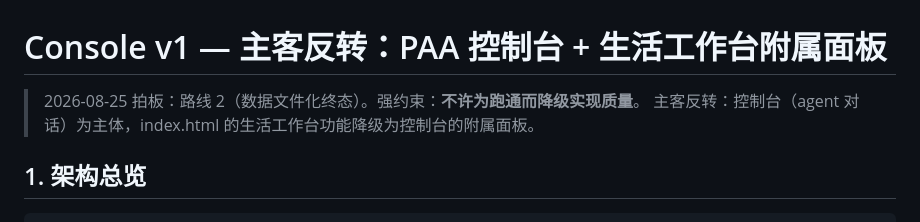
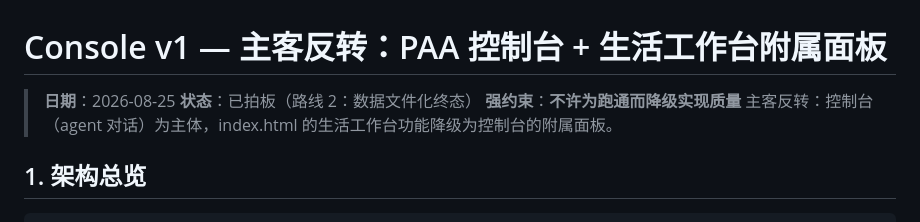
Before and after one commit to selinaxln2006/yours, a Markdown page: docs/architecture/console-v1.md, the part around the change. Drawn GitHub-style.

```diff
--- a/docs/architecture/console-v1.md
+++ b/docs/architecture/console-v1.md
@@ -1,6 +1,8 @@
 # Console v1 — 主客反转：PAA 控制台 + 生活工作台附属面板
 
-> 2026-08-25 拍板：路线 2（数据文件化终态）。强约束：**不许为跑通而降级实现质量**。
+> **日期**：2026-08-25
+> **状态**：已拍板（路线 2：数据文件化终态）
+> **强约束**：**不许为跑通而降级实现质量**
 > 主客反转：控制台（agent 对话）为主体，index.html 的生活工作台功能降级为控制台的附属面板。
 
 ## 1. 架构总览
```
Also changed, not shown: docs/ARCH-TEMPLATE.md (added, +86 -0 lines), docs/architecture/c4-memory-and-autonomy-design.md (+7 -6 lines).
